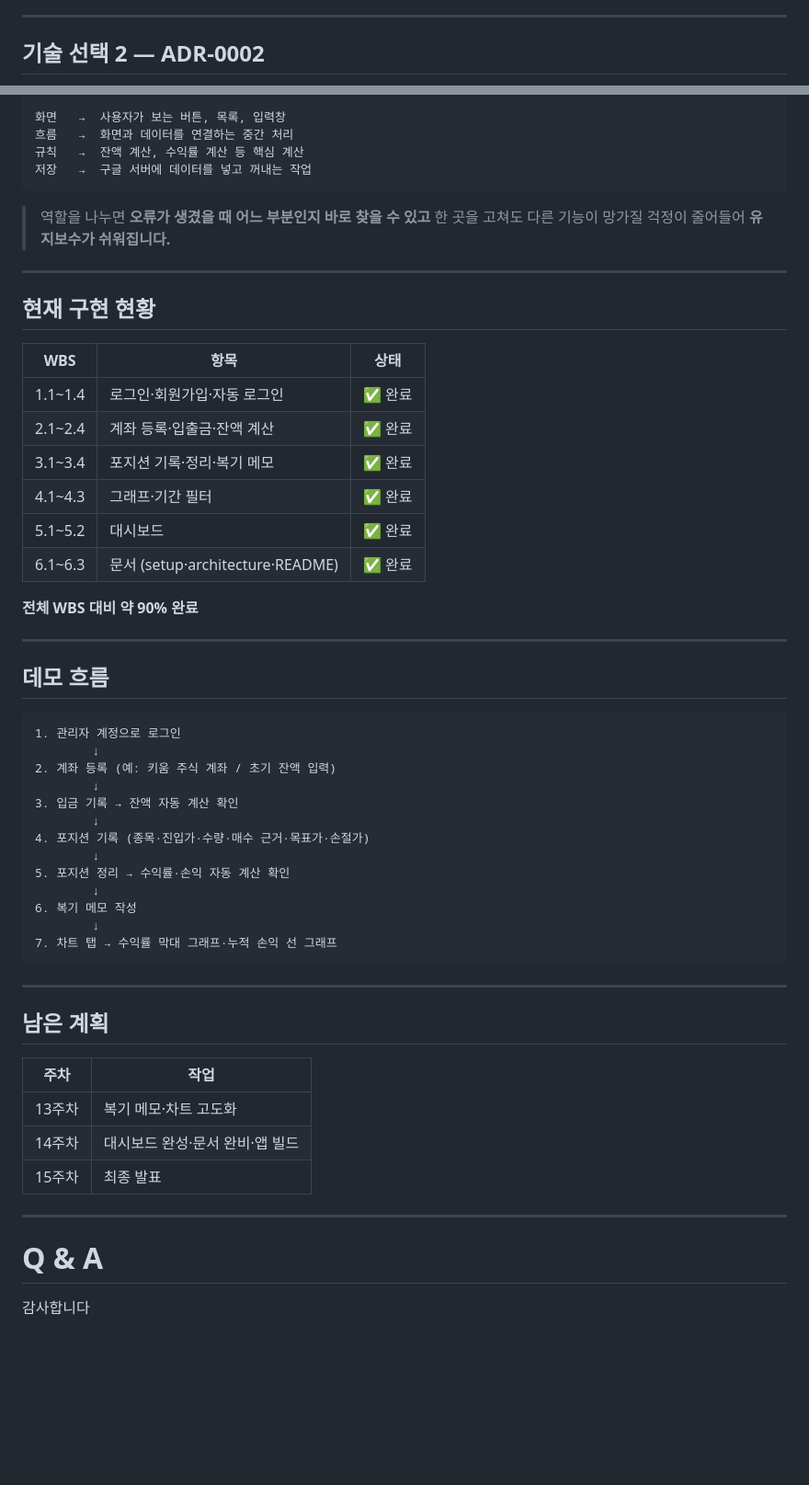
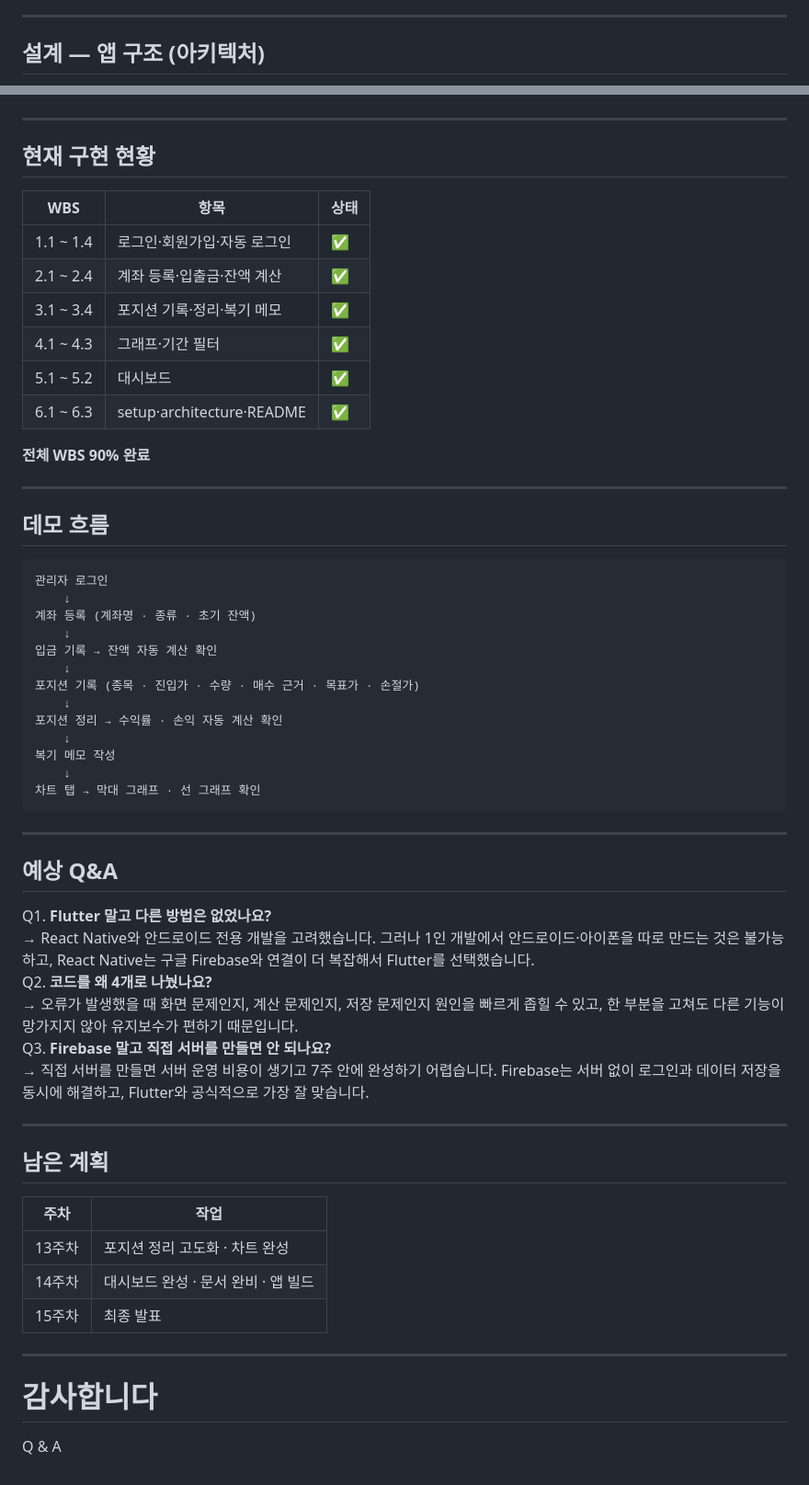
Before and after one commit to 2022136020/project_c, a Markdown page: portfolio-tracker/presentation/mid-term.md, 2 parts joined by grey strips. Shown at 92% size. GitHub-like rendering; blank space fills up the shorter version.

Commit message:
중간발표 슬라이드 완성
- 비전·문제정의 시각적 스타일 적용
- 아키텍처 Mermaid 다이어그램 추가
- ADR 구조적 선택 예상 질문 3개 추가
- 표지 그라데이션 배경 스타일 적용

Co-Authored-By: Claude Sonnet 4.6 <noreply@anthropic.com>

````diff
--- a/portfolio-tracker/presentation/mid-term.md
+++ b/portfolio-tracker/presentation/mid-term.md
@@ -94,5 +98,5 @@ style: |
 
 ---
 
-## 기술 선택 2 — ADR-0002
+## 설계 — 앱 구조 (아키텍처)
 
@@ -101,12 +133,4 @@ style: |
 ```
-화면   →  사용자가 보는 버튼, 목록, 입력창
-흐름   →  화면과 데이터를 연결하는 중간 처리
-규칙   →  잔액 계산, 수익률 계산 등 핵심 계산
-저장   →  구글 서버에 데이터를 넣고 꺼내는 작업
-```
-
-> 역할을 나누면 **오류가 생겼을 때 어느 부분인지 바로 찾을 수 있고**
-> 한 곳을 고쳐도 다른 기능이 망가질 걱정이 줄어들어 **유지보수가 쉬워집니다.**
 
 ---
 
@@ -114,34 +138,53 @@ style: |
 
 | WBS | 항목 | 상태 |
 |-----|------|------|
-| 1.1~1.4 | 로그인·회원가입·자동 로그인 | ✅ 완료 |
-| 2.1~2.4 | 계좌 등록·입출금·잔액 계산 | ✅ 완료 |
-| 3.1~3.4 | 포지션 기록·정리·복기 메모 | ✅ 완료 |
-| 4.1~4.3 | 그래프·기간 필터 | ✅ 완료 |
-| 5.1~5.2 | 대시보드 | ✅ 완료 |
-| 6.1~6.3 | 문서 (setup·architecture·README) | ✅ 완료 |
+| 1.1 ~ 1.4 | 로그인·회원가입·자동 로그인 | ✅ |
+| 2.1 ~ 2.4 | 계좌 등록·입출금·잔액 계산 | ✅ |
+| 3.1 ~ 3.4 | 포지션 기록·정리·복기 메모 | ✅ |
+| 4.1 ~ 4.3 | 그래프·기간 필터 | ✅ |
+| 5.1 ~ 5.2 | 대시보드 | ✅ |
+| 6.1 ~ 6.3 | setup·architecture·README | ✅ |
 
-**전체 WBS 대비 약 90% 완료**
+**전체 WBS 90% 완료**
 
 ---
 
 ## 데모 흐름
 
 ```
-1. 관리자 계정으로 로그인
-        ↓
-2. 계좌 등록 (예: 키움 주식 계좌 / 초기 잔액 입력)
-        ↓
-3. 입금 기록 → 잔액 자동 계산 확인
-        ↓
-4. 포지션 기록 (종목·진입가·수량·매수 근거·목표가·손절가)
-        ↓
-5. 포지션 정리 → 수익률·손익 자동 계산 확인
-        ↓
-6. 복기 메모 작성
-        ↓
-7. 차트 탭 → 수익률 막대 그래프·누적 손익 선 그래프
+관리자 로그인
+    ↓
+계좌 등록 (계좌명 · 종류 · 초기 잔액)
+    ↓
+입금 기록 → 잔액 자동 계산 확인
+    ↓
+포지션 기록 (종목 · 진입가 · 수량 · 매수 근거 · 목표가 · 손절가)
+    ↓
+포지션 정리 → 수익률 · 손익 자동 계산 확인
+    ↓
+복기 메모 작성
+    ↓
+차트 탭 → 막대 그래프 · 선 그래프 확인
 ```
+
+---
+
+## 예상 Q&A
+
+<div class="qa-box">
+Q1. <b>Flutter 말고 다른 방법은 없었나요?</b><br>
+→ React Native와 안드로이드 전용 개발을 고려했습니다. 그러나 1인 개발에서 안드로이드·아이폰을 따로 만드는 것은 불가능하고, React Native는 구글 Firebase와 연결이 더 복잡해서 Flutter를 선택했습니다.
+</div>
+
+<div class="qa-box">
+Q2. <b>코드를 왜 4개로 나눴나요?</b><br>
+→ 오류가 발생했을 때 화면 문제인지, 계산 문제인지, 저장 문제인지 원인을 빠르게 좁힐 수 있고, 한 부분을 고쳐도 다른 기능이 망가지지 않아 유지보수가 편하기 때문입니다.
+</div>
+
+<div class="qa-box">
+Q3. <b>Firebase 말고 직접 서버를 만들면 안 되나요?</b><br>
+→ 직접 서버를 만들면 서버 운영 비용이 생기고 7주 안에 완성하기 어렵습니다. Firebase는 서버 없이 로그인과 데이터 저장을 동시에 해결하고, Flutter와 공식적으로 가장 잘 맞습니다.
+</div>
 
 ---
 
@@ -149,14 +192,14 @@ style: |
 
 | 주차 | 작업 |
 |------|------|
-| 13주차 | 복기 메모·차트 고도화 |
-| 14주차 | 대시보드 완성·문서 완비·앱 빌드 |
+| 13주차 | 포지션 정리 고도화 · 차트 완성 |
+| 14주차 | 대시보드 완성 · 문서 완비 · 앱 빌드 |
 | 15주차 | 최종 발표 |
 
 ---
 
 <!-- _class: title -->
 
-# Q & A
+# 감사합니다
 
-감사합니다
+Q & A
````
Also changed, not shown: other parts of portfolio-tracker/presentation/mid-term.md (+79 -47 lines).
